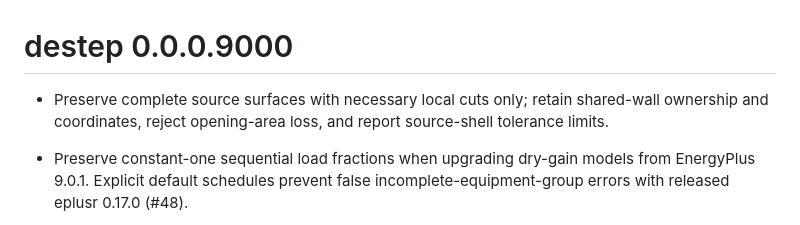
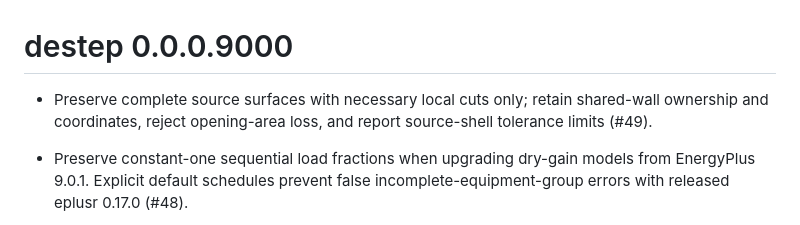
Before and after one commit to hongyuanjia/destep, a Markdown page: NEWS.md, the part around the change. Rendered like a GitHub page.

Commit message:
docs: reference PR #49 in release notes

```diff
--- a/NEWS.md
+++ b/NEWS.md
@@ -1,6 +1,6 @@
 # destep 0.0.0.9000
 
-- Preserve complete source surfaces with necessary local cuts only; retain shared-wall ownership and coordinates, reject opening-area loss, and report source-shell tolerance limits.
+- Preserve complete source surfaces with necessary local cuts only; retain shared-wall ownership and coordinates, reject opening-area loss, and report source-shell tolerance limits (#49).
 
 - Preserve constant-one sequential load fractions when upgrading dry-gain
   models from EnergyPlus 9.0.1. Explicit default schedules prevent false
```
